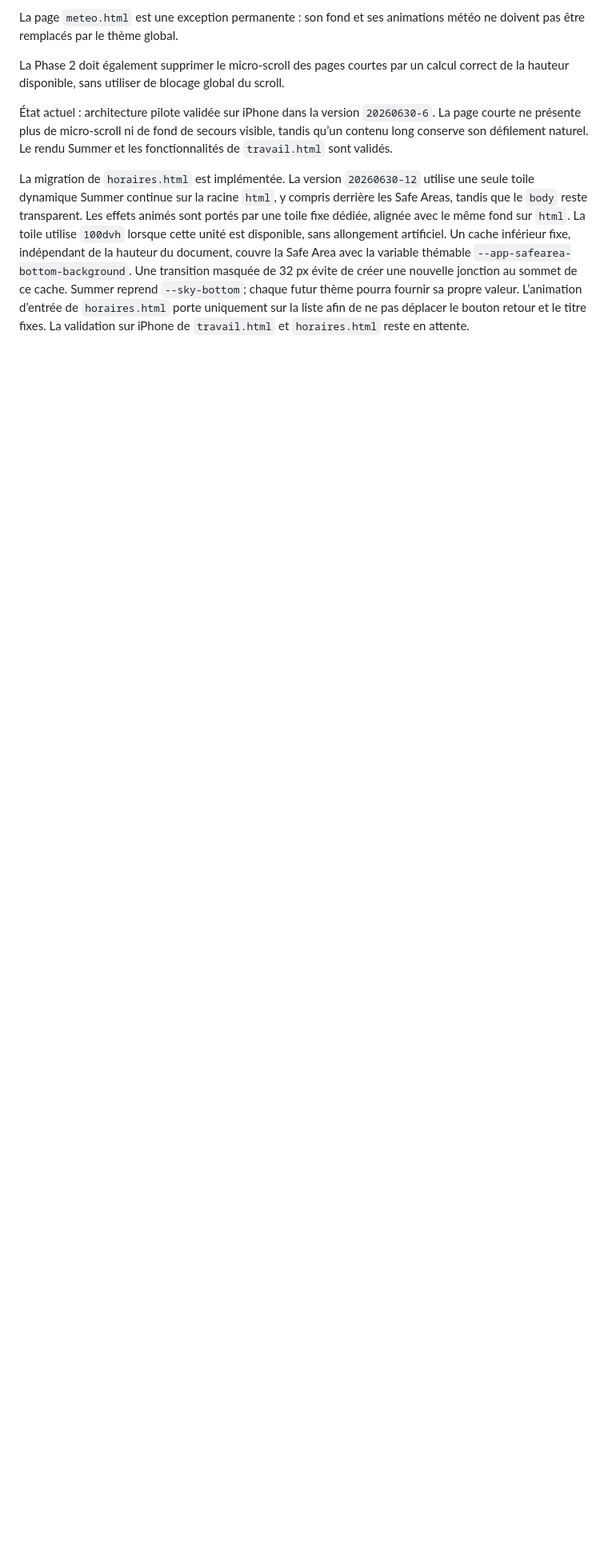
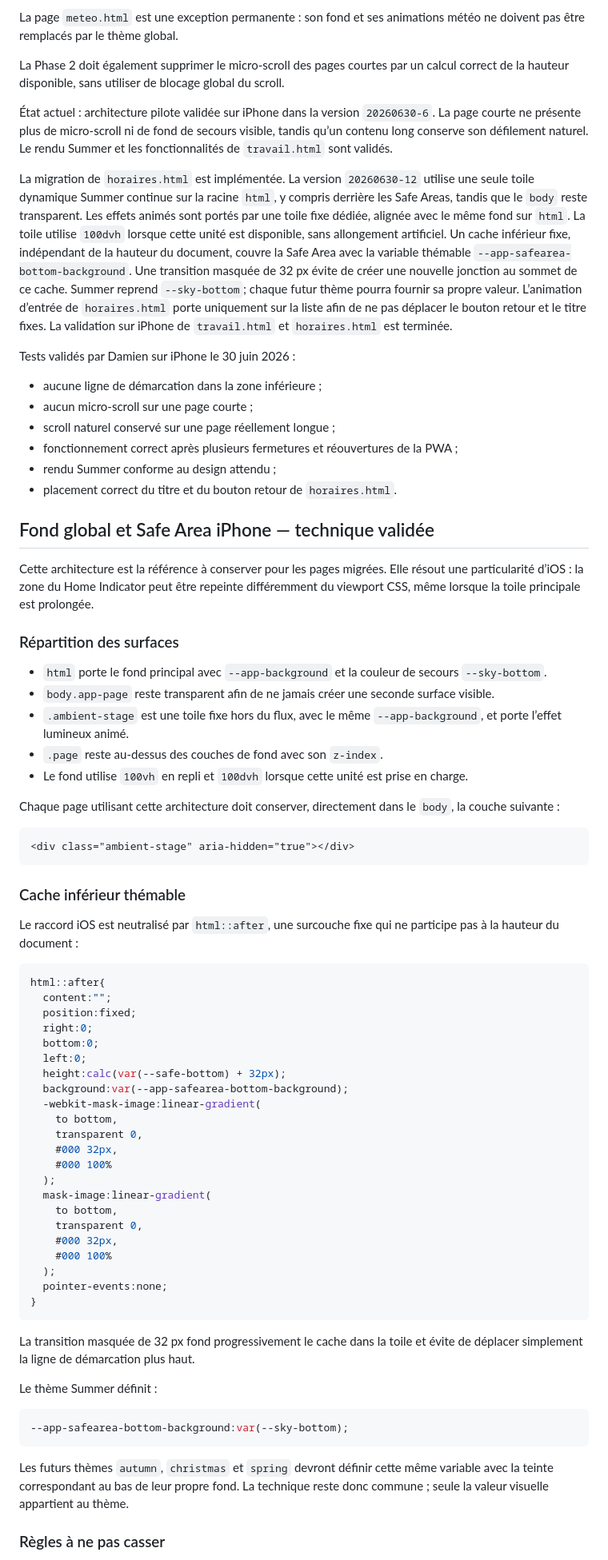
Before and after one commit to Damiensiri/push2-beta, a Markdown page: README.md, the part around one of its changes. Shown at 80% size. Drawn GitHub-style; blank space fills up the shorter version.

Commit message:
Documente le fond validé sur iPhone

````diff
--- a/README.md
+++ b/README.md
@@ -110,4 +113,85 @@ créer une nouvelle jonction au sommet de ce cache. Summer reprend
 `--sky-bottom`; chaque futur thème pourra fournir sa propre valeur.
 L’animation d’entrée de `horaires.html` porte uniquement sur la liste afin de
 ne pas déplacer le bouton retour et le titre fixes. La validation sur iPhone
-de `travail.html` et `horaires.html` reste en attente.
+de `travail.html` et `horaires.html` est terminée.
+
+Tests validés par Damien sur iPhone le 30 juin 2026 :
+
+- aucune ligne de démarcation dans la zone inférieure ;
+- aucun micro-scroll sur une page courte ;
+- scroll naturel conservé sur une page réellement longue ;
+- fonctionnement correct après plusieurs fermetures et réouvertures de la
+  PWA ;
+- rendu Summer conforme au design attendu ;
+- placement correct du titre et du bouton retour de `horaires.html`.
+
+## Fond global et Safe Area iPhone — technique validée
+
+Cette architecture est la référence à conserver pour les pages migrées. Elle
+résout une particularité d’iOS : la zone du Home Indicator peut être repeinte
+différemment du viewport CSS, même lorsque la toile principale est prolongée.
+
+### Répartition des surfaces
+
+- `html` porte le fond principal avec `--app-background` et la couleur de
+  secours `--sky-bottom`.
+- `body.app-page` reste transparent afin de ne jamais créer une seconde
+  surface visible.
+- `.ambient-stage` est une toile fixe hors du flux, avec le même
+  `--app-background`, et porte l’effet lumineux animé.
+- `.page` reste au-dessus des couches de fond avec son `z-index`.
+- Le fond utilise `100vh` en repli et `100dvh` lorsque cette unité est prise en
+  charge.
+
+Chaque page utilisant cette architecture doit conserver, directement dans le
+`body`, la couche suivante :
+
+```html
+<div class="ambient-stage" aria-hidden="true"></div>
+```
+
+### Cache inférieur thémable
+
+Le raccord iOS est neutralisé par `html::after`, une surcouche fixe qui ne
+participe pas à la hauteur du document :
+
+```css
+html::after{
+  content:"";
+  position:fixed;
+  right:0;
+  bottom:0;
+  left:0;
+  height:calc(var(--safe-bottom) + 32px);
+  background:var(--app-safearea-bottom-background);
+  -webkit-mask-image:linear-gradient(
+    to bottom,
+    transparent 0,
+    #000 32px,
+    #000 100%
+  );
+  mask-image:linear-gradient(
+    to bottom,
+    transparent 0,
+    #000 32px,
+    #000 100%
+  );
+  pointer-events:none;
+}
+```
+
+La transition masquée de 32 px fond progressivement le cache dans la toile et
+évite de déplacer simplement la ligne de démarcation plus haut.
+
+Le thème Summer définit :
+
+```css
+--app-safearea-bottom-background:var(--sky-bottom);
+```
+
+Les futurs thèmes `autumn`, `christmas` et `spring` devront définir cette même
+variable avec la teinte correspondant au bas de leur propre fond. La technique
+reste donc commune ; seule la valeur visuelle appartient au thème.
+
+### Règles à ne pas casser
+
````
Also changed, not shown: other parts of README.md (+20 -2 lines).
